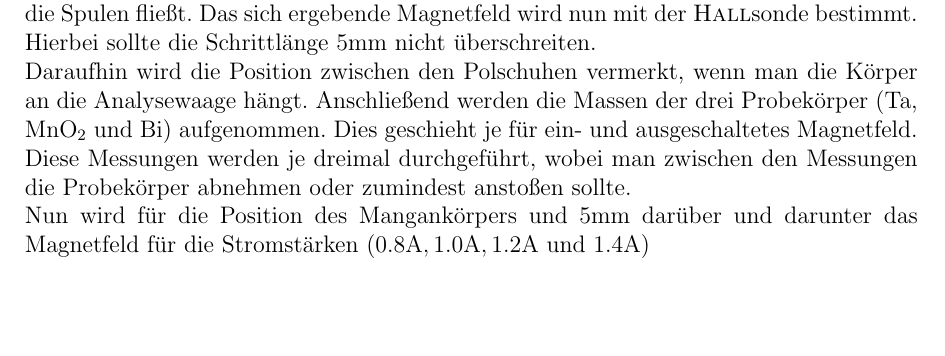
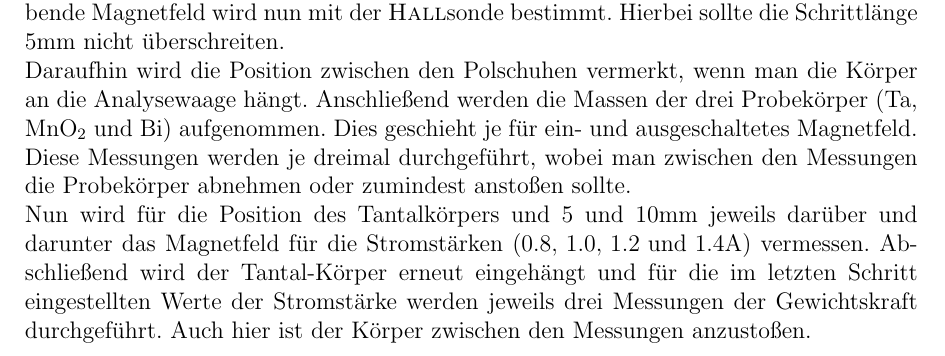
Before and after one commit to miallo/15DiaPara, a LaTeX document (Prohaupt.tex): part of page 3 of 7, cut so that both start at the same text, the shorter picture padded with empty space. The pictures show the PDF file Prohaupt.pdf that the author committed with the source.

Commit message:
Durchführung fertig

```diff
--- a/Prohaupt.tex
+++ b/Prohaupt.tex
@@ -196,7 +197,10 @@ Anschließend werden die Massen der drei Probekörper (Ta, MnO$_2$ und Bi) aufge
 Dies geschieht je für ein- und ausgeschaltetes Magnetfeld.
 Diese Messungen werden je dreimal durchgeführt, wobei man zwischen den Messungen die Probekörper abnehmen oder zumindest anstoßen sollte.
 
-Nun wird für die Position des Mangankörpers und 5mm darüber und darunter das Magnetfeld für die Stromstärken ($0.8\si\ampere,1.0\si\ampere,1.2\si\ampere \text{ und }1.4\si\ampere$)
+Nun wird für die Position des Tantalkörpers und 5 und 10mm jeweils darüber und darunter das Magnetfeld für die Stromstärken ($0.8,\,1.0,\,1.2\text{ und }1.4\si\ampere$) vermessen.
+Abschließend wird der Tantal-Körper erneut eingehängt und für die im letzten Schritt eingestellten Werte der Stromstärke werden jeweils drei Messungen der Gewichtskraft durchgeführt.
+Auch hier ist der Körper zwischen den Messungen anzustoßen.
+
 
 
 \begin{figure}[h]
```
Also changed, not shown: Prohaupt.pdf, Prohaupt.tex (1 more changed lines).
